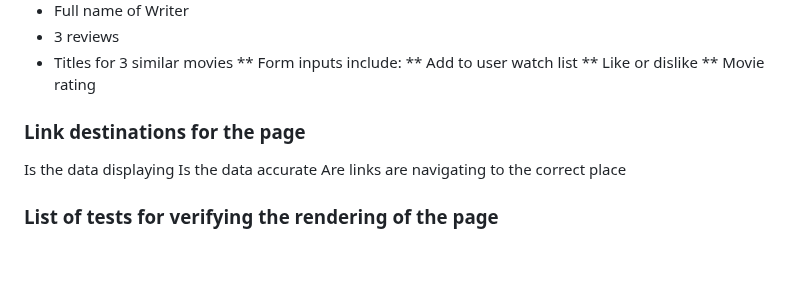
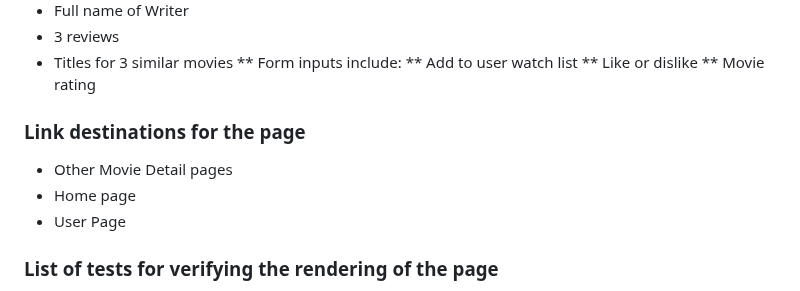
Before and after one commit to fraykate/team3, a Markdown page: PAGE_TESTING.md, the part around the change. GitHub-like rendering; blank space fills up the shorter version.

```diff
--- a/PAGE_TESTING.md
+++ b/PAGE_TESTING.md
@@ -101,10 +101,11 @@ iv.	Movie category links  Below Site Description
 ** Add to user watch list
 ** Like or dislike
 ** Movie rating
+
 ### Link destinations for the page
-Is the data displaying
-Is the data accurate
-Are links are navigating to the correct place
+* Other Movie Detail pages
+* Home page
+* User Page
 
 ### List of tests for verifying the rendering of the page
 * Is the data displaying
```
